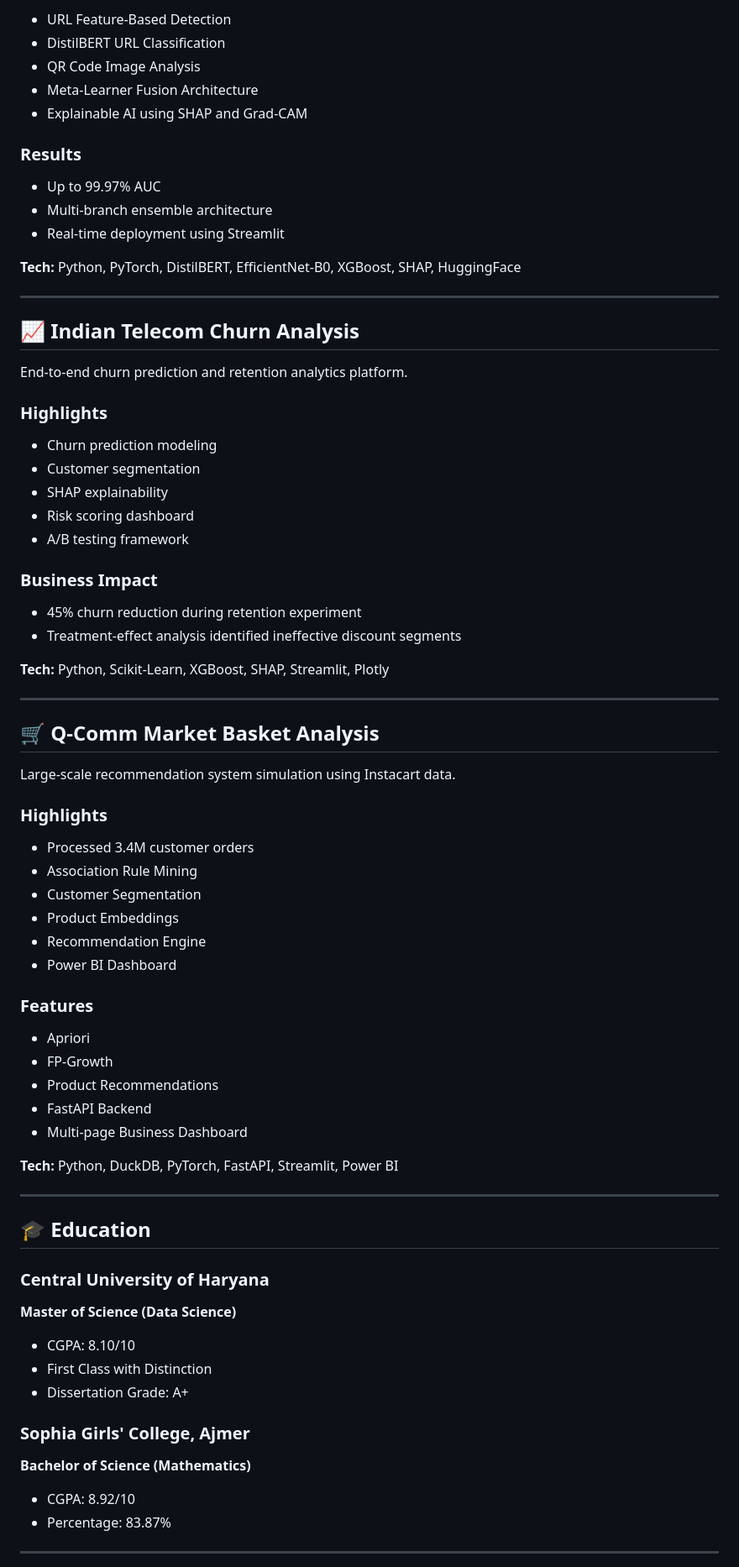
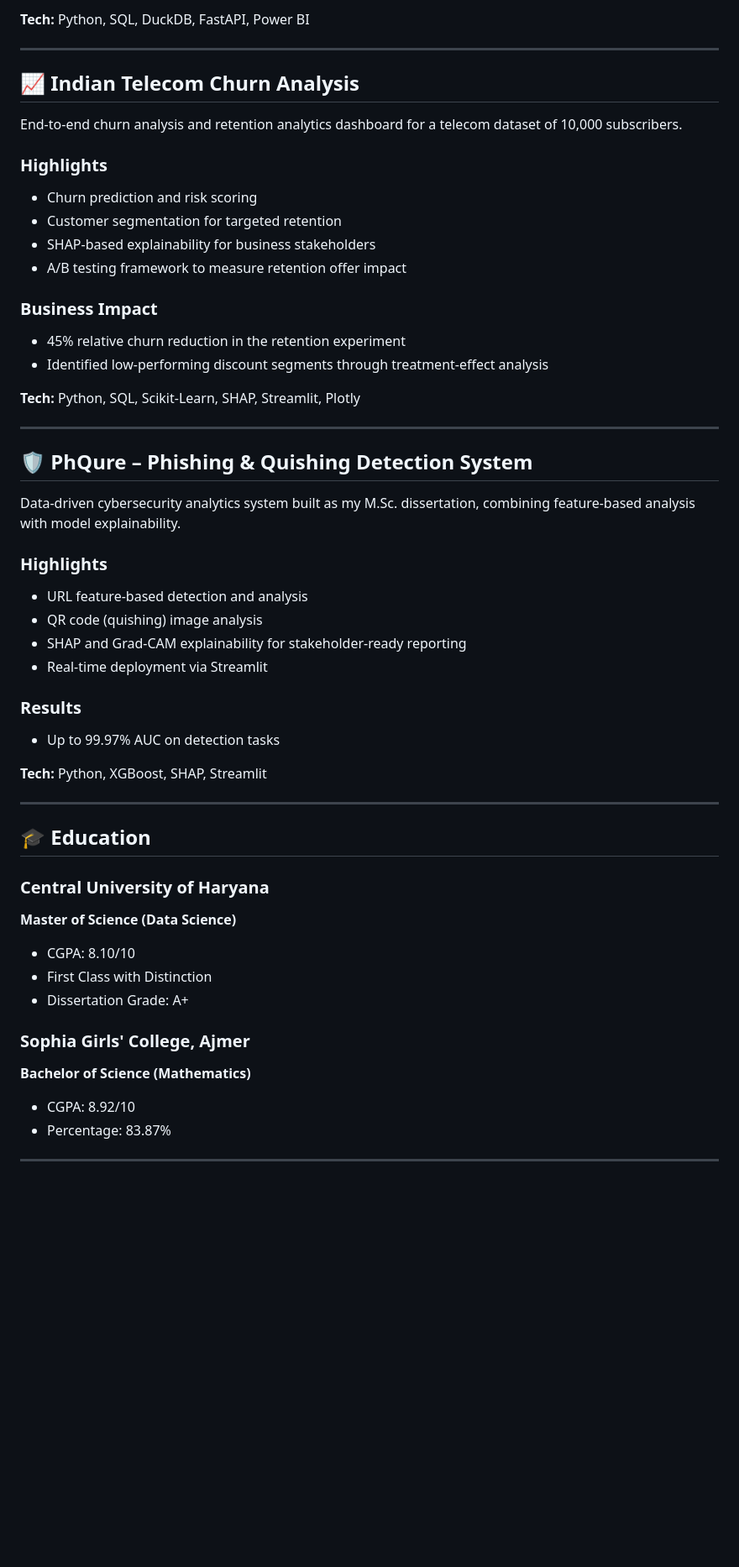
Before and after one commit to Avantika029/avantika-portfolio, a Markdown page: README.md, the part around one of its changes. Shown at 84% size. GitHub-like rendering; blank space fills up the shorter version.

```diff
--- a/README.md
+++ b/README.md
@@ -73,80 +71,51 @@ Multi-modal cybersecurity system developed as my M.Sc. dissertation.
 
-* URL Feature-Based Detection
-* DistilBERT URL Classification
-* QR Code Image Analysis
-* Meta-Learner Fusion Architecture
-* Explainable AI using SHAP and Grad-CAM
-
-### Results
-
-* Up to 99.97% AUC
-* Multi-branch ensemble architecture
-* Real-time deployment using Streamlit
-
-**Tech:** Python, PyTorch, DistilBERT, EfficientNet-B0, XGBoost, SHAP, HuggingFace
+**Tech:** Python, SQL, DuckDB, FastAPI, Power BI
 
 ---
 
 ## 📈 Indian Telecom Churn Analysis
-
-End-to-end churn prediction and retention analytics platform.
+End-to-end churn analysis and retention analytics dashboard for a telecom dataset of 10,000 subscribers.
 
 ### Highlights
-
-* Churn prediction modeling
-* Customer segmentation
-* SHAP explainability
-* Risk scoring dashboard
-* A/B testing framework
+* Churn prediction and risk scoring
+* Customer segmentation for targeted retention
+* SHAP-based explainability for business stakeholders
+* A/B testing framework to measure retention offer impact
 
 ### Business Impact
+* 45% relative churn reduction in the retention experiment
+* Identified low-performing discount segments through treatment-effect analysis
 
-* 45% churn reduction during retention experiment
-* Treatment-effect analysis identified ineffective discount segments
-
-**Tech:** Python, Scikit-Learn, XGBoost, SHAP, Streamlit, Plotly
+**Tech:** Python, SQL, Scikit-Learn, SHAP, Streamlit, Plotly
 
 ---
 
-## 🛒 Q-Comm Market Basket Analysis
-
-Large-scale recommendation system simulation using Instacart data.
+## 🛡️ PhQure – Phishing & Quishing Detection System
+Data-driven cybersecurity analytics system built as my M.Sc. dissertation, combining feature-based analysis with model explainability.
 
 ### Highlights
+* URL feature-based detection and analysis
+* QR code (quishing) image analysis
+* SHAP and Grad-CAM explainability for stakeholder-ready reporting
+* Real-time deployment via Streamlit
 
-* Processed 3.4M customer orders
-* Association Rule Mining
-* Customer Segmentation
-* Product Embeddings
-* Recommendation Engine
-* Power BI Dashboard
+### Results
+* Up to 99.97% AUC on detection tasks
 
-### Features
-
-* Apriori
-* FP-Growth
-* Product Recommendations
-* FastAPI Backend
-* Multi-page Business Dashboard
-
-**Tech:** Python, DuckDB, PyTorch, FastAPI, Streamlit, Power BI
+**Tech:** Python, XGBoost, SHAP, Streamlit
 
 ---
 
 ## 🎓 Education
 
 ### Central University of Haryana
-
 **Master of Science (Data Science)**
-
 * CGPA: 8.10/10
 * First Class with Distinction
 * Dissertation Grade: A+
 
 ### Sophia Girls' College, Ajmer
-
 **Bachelor of Science (Mathematics)**
-
 * CGPA: 8.92/10
 * Percentage: 83.87%
 
```
Also changed, not shown: other parts of README.md (+37 -37 lines).
